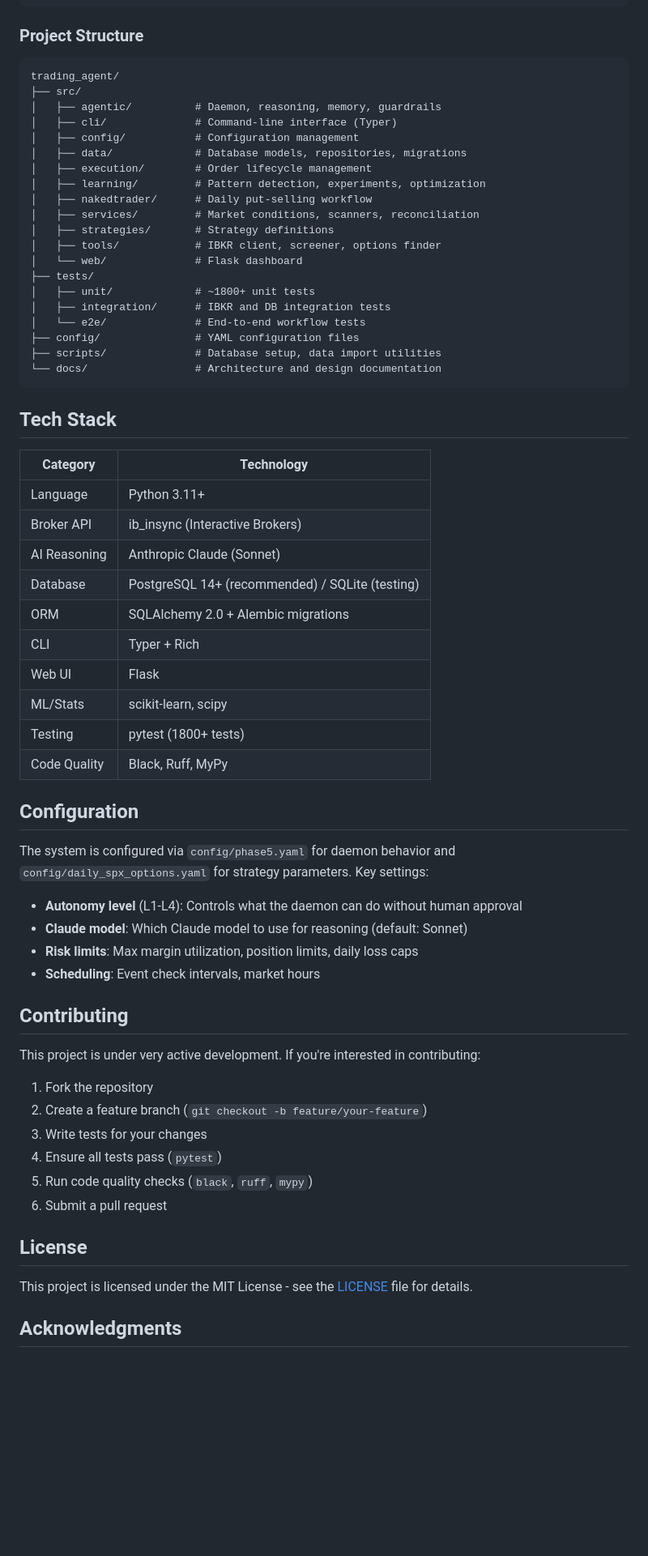
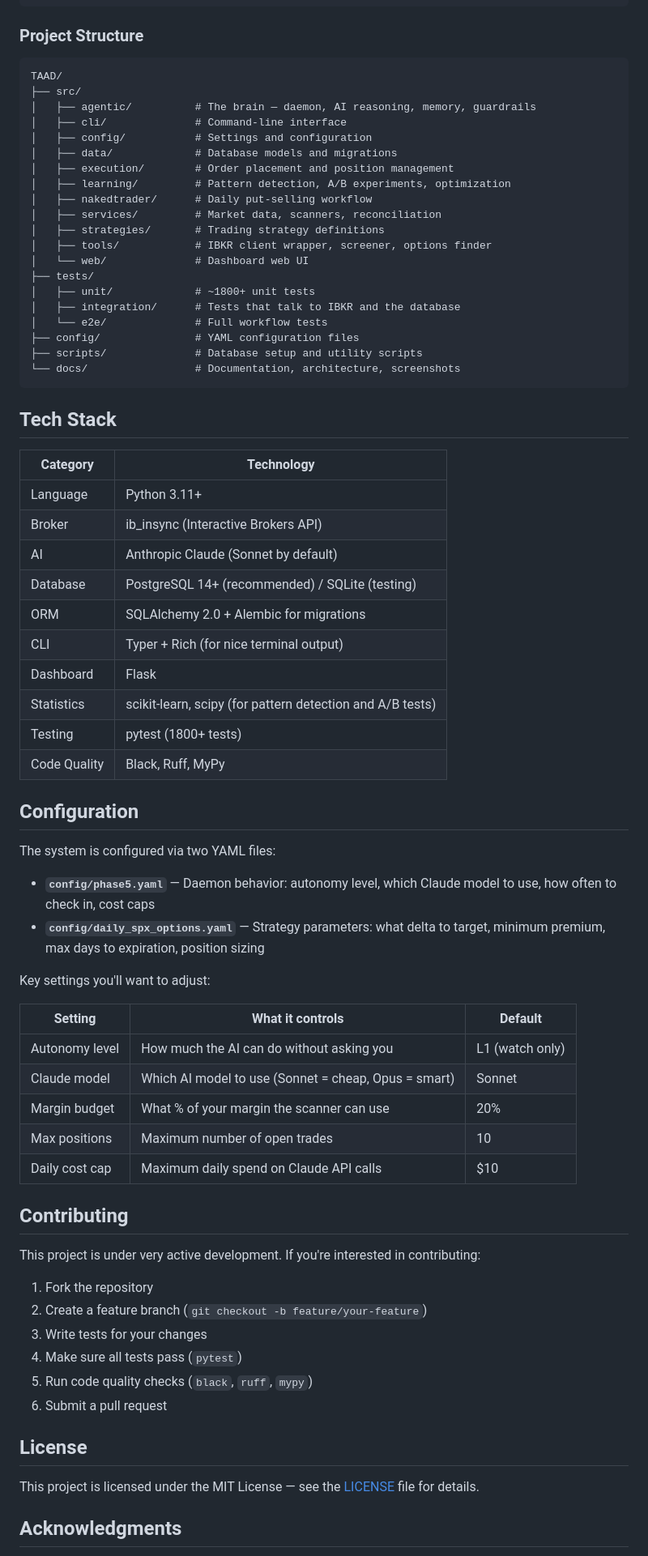
Before and after one commit to axels2025/TAAD, a Markdown page: README.md, the part around one of its changes. Shown at 81% size. Drawn GitHub-style; blank space fills up the shorter version.

````diff
--- a/README.md
+++ b/README.md
@@ -278,26 +293,26 @@ mypy src/
 ### Project Structure
 
 ```
-trading_agent/
+TAAD/
 ├── src/
-│   ├── agentic/          # Daemon, reasoning, memory, guardrails
-│   ├── cli/              # Command-line interface (Typer)
-│   ├── config/           # Configuration management
-│   ├── data/             # Database models, repositories, migrations
-│   ├── execution/        # Order lifecycle management
-│   ├── learning/         # Pattern detection, experiments, optimization
+│   ├── agentic/          # The brain — daemon, AI reasoning, memory, guardrails
+│   ├── cli/              # Command-line interface
+│   ├── config/           # Settings and configuration
+│   ├── data/             # Database models and migrations
+│   ├── execution/        # Order placement and position management
+│   ├── learning/         # Pattern detection, A/B experiments, optimization
 │   ├── nakedtrader/      # Daily put-selling workflow
-│   ├── services/         # Market conditions, scanners, reconciliation
-│   ├── strategies/       # Strategy definitions
-│   ├── tools/            # IBKR client, screener, options finder
-│   └── web/              # Flask dashboard
+│   ├── services/         # Market data, scanners, reconciliation
+│   ├── strategies/       # Trading strategy definitions
+│   ├── tools/            # IBKR client wrapper, screener, options finder
+│   └── web/              # Dashboard web UI
 ├── tests/
 │   ├── unit/             # ~1800+ unit tests
-│   ├── integration/      # IBKR and DB integration tests
-│   └── e2e/              # End-to-end workflow tests
+│   ├── integration/      # Tests that talk to IBKR and the database
+│   └── e2e/              # Full workflow tests
 ├── config/               # YAML configuration files
-├── scripts/              # Database setup, data import utilities
-└── docs/                 # Architecture and design documentation
+├── scripts/              # Database setup and utility scripts
+└── docs/                 # Documentation, architecture, screenshots
 ```
 
 ## Tech Stack
@@ -305,24 +320,32 @@ trading_agent/
 | Category | Technology |
 |----------|-----------|
 | Language | Python 3.11+ |
-| Broker API | ib_insync (Interactive Brokers) |
-| AI Reasoning | Anthropic Claude (Sonnet) |
+| Broker | ib_insync (Interactive Brokers API) |
+| AI | Anthropic Claude (Sonnet by default) |
 | Database | PostgreSQL 14+ (recommended) / SQLite (testing) |
-| ORM | SQLAlchemy 2.0 + Alembic migrations |
-| CLI | Typer + Rich |
-| Web UI | Flask |
-| ML/Stats | scikit-learn, scipy |
+| ORM | SQLAlchemy 2.0 + Alembic for migrations |
+| CLI | Typer + Rich (for nice terminal output) |
+| Dashboard | Flask |
+| Statistics | scikit-learn, scipy (for pattern detection and A/B tests) |
 | Testing | pytest (1800+ tests) |
 | Code Quality | Black, Ruff, MyPy |
 
 ## Configuration
 
-The system is configured via `config/phase5.yaml` for daemon behavior and `config/daily_spx_options.yaml` for strategy parameters. Key settings:
+The system is configured via two YAML files:
 
-- **Autonomy level** (L1-L4): Controls what the daemon can do without human approval
-- **Claude model**: Which Claude model to use for reasoning (default: Sonnet)
-- **Risk limits**: Max margin utilization, position limits, daily loss caps
-- **Scheduling**: Event check intervals, market hours
+- **`config/phase5.yaml`** — Daemon behavior: autonomy level, which Claude model to use, how often to check in, cost caps
+- **`config/daily_spx_options.yaml`** — Strategy parameters: what delta to target, minimum premium, max days to expiration, position sizing
+
+Key settings you'll want to adjust:
+
+| Setting | What it controls | Default |
+|---------|-----------------|---------|
+| Autonomy level | How much the AI can do without asking you | L1 (watch only) |
+| Claude model | Which AI model to use (Sonnet = cheap, Opus = smart) | Sonnet |
+| Margin budget | What % of your margin the scanner can use | 20% |
+| Max positions | Maximum number of open trades | 10 |
+| Daily cost cap | Maximum daily spend on Claude API calls | $10 |
 
 ## Contributing
 
@@ -331,13 +354,13 @@ This project is under very active development. If you're interested in contribut
 1. Fork the repository
 2. Create a feature branch (`git checkout -b feature/your-feature`)
 3. Write tests for your changes
-4. Ensure all tests pass (`pytest`)
+4. Make sure all tests pass (`pytest`)
 5. Run code quality checks (`black`, `ruff`, `mypy`)
 6. Submit a pull request
 
 ## License
 
-This project is licensed under the MIT License - see the [LICENSE](LICENSE) file for details.
+This project is licensed under the MIT License — see the [LICENSE](LICENSE) file for details.
 
 ## Acknowledgments
 
````
Also changed, not shown: other parts of README.md (+82 -67 lines).
